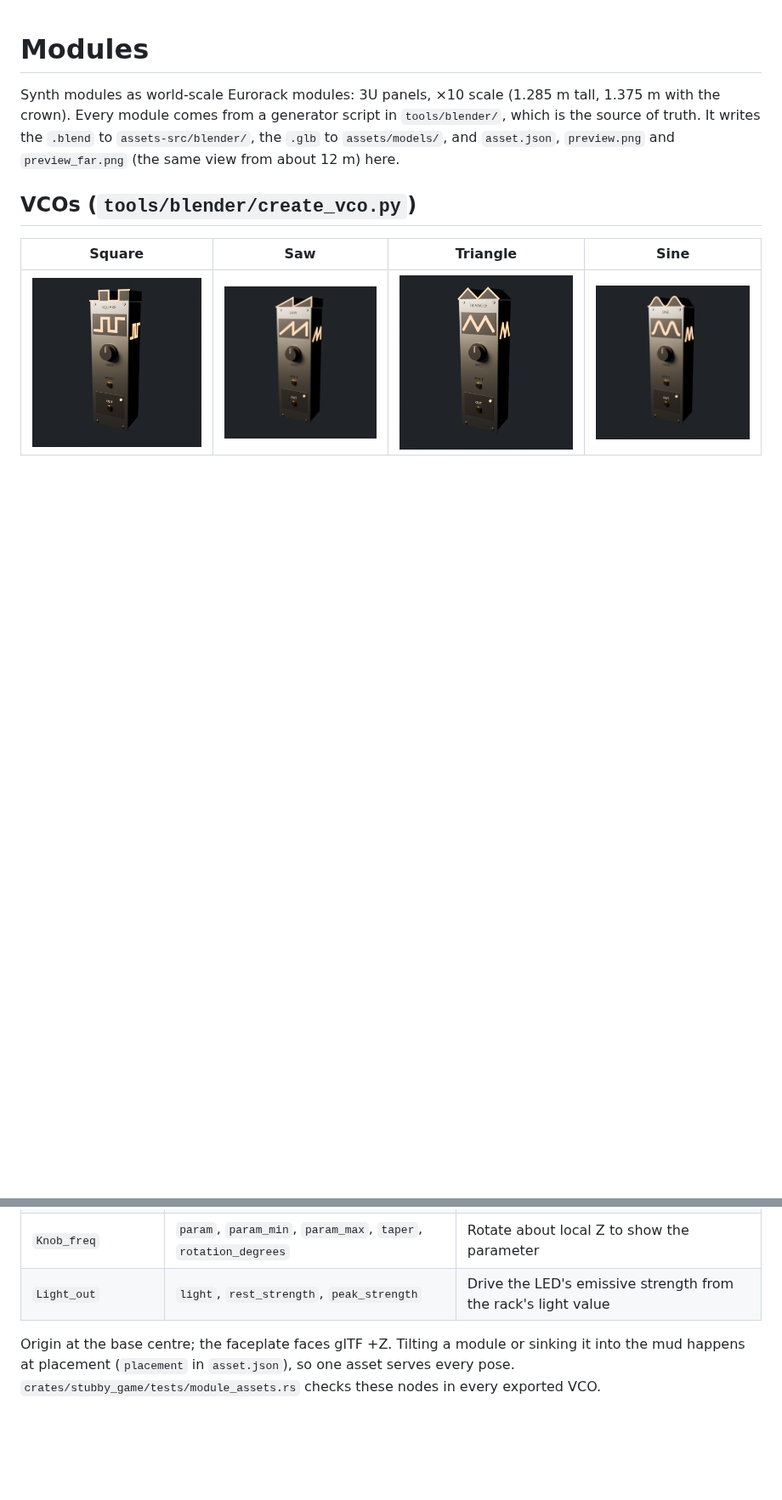
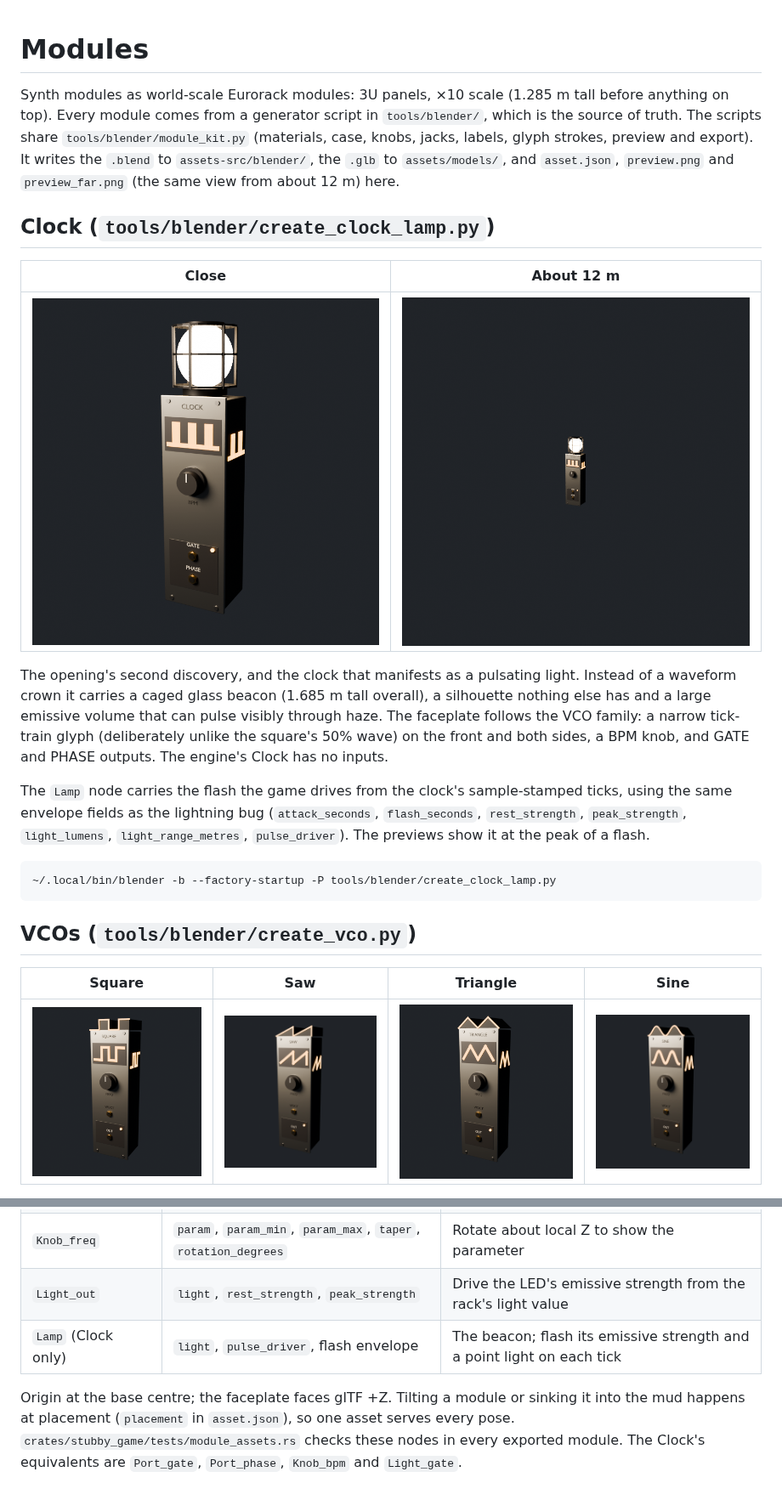
Before and after one commit to buddha314/stubby-music, a Markdown page: assets/modules/README.md, 2 parts joined by grey strips. Shown at 85% size. Rendered like a GitHub page; pictures changed too: assets/modules/clock_lamp/preview.png (added), assets/modules/clock_lamp/preview_far.png (added); blank space fills up the shorter version.

````diff
--- a/assets/modules/README.md
+++ b/assets/modules/README.md
@@ -1,10 +1,34 @@
 # Modules
 
-Synth modules as world-scale Eurorack modules: 3U panels, ×10 scale (1.285 m tall,
-1.375 m with the crown). Every module comes from a generator script in
-`tools/blender/`, which is the source of truth. It writes the `.blend` to
+Synth modules as world-scale Eurorack modules: 3U panels, ×10 scale (1.285 m tall
+before anything on top). Every module comes from a generator script in
+`tools/blender/`, which is the source of truth. The scripts share
+`tools/blender/module_kit.py` (materials, case, knobs, jacks, labels, glyph strokes,
+preview and export). It writes the `.blend` to
 `assets-src/blender/`, the `.glb` to `assets/models/`, and `asset.json`,
 `preview.png` and `preview_far.png` (the same view from about 12 m) here.
+
+## Clock (`tools/blender/create_clock_lamp.py`)
+
+| Close | About 12 m |
+| --- | --- |
+| ![clock](clock_lamp/preview.png) | ![clock from 12 m](clock_lamp/preview_far.png) |
+
+The opening's second discovery, and the clock that manifests as a pulsating light.
+Instead of a waveform crown it carries a caged glass beacon (1.685 m tall overall),
+a silhouette nothing else has and a large emissive volume that can pulse visibly
+through haze. The faceplate follows the VCO family: a narrow tick-train glyph
+(deliberately unlike the square's 50% wave) on the front and both sides, a BPM knob,
+and GATE and PHASE outputs. The engine's Clock has no inputs.
+
+The `Lamp` node carries the flash the game drives from the clock's sample-stamped
+ticks, using the same envelope fields as the lightning bug (`attack_seconds`,
+`flash_seconds`, `rest_strength`, `peak_strength`, `light_lumens`,
+`light_range_metres`, `pulse_driver`). The previews show it at the peak of a flash.
+
+```sh
+~/.local/bin/blender -b --factory-startup -P tools/blender/create_clock_lamp.py
+```
 
 ## VCOs (`tools/blender/create_vco.py`)
 
@@ -44,8 +68,10 @@ Named empties carry glTF extras the game reads (`<Prefix>` is `SquareVco`, `SawV
 | `Port_voct`, `Port_out` | `port`, `direction` | Cable sockets; local +Z points out of the panel |
 | `Knob_freq` | `param`, `param_min`, `param_max`, `taper`, `rotation_degrees` | Rotate about local Z to show the parameter |
 | `Light_out` | `light`, `rest_strength`, `peak_strength` | Drive the LED's emissive strength from the rack's light value |
+| `Lamp` (Clock only) | `light`, `pulse_driver`, flash envelope | The beacon; flash its emissive strength and a point light on each tick |
 
 Origin at the base centre; the faceplate faces glTF +Z. Tilting a module or sinking it
 into the mud happens at placement (`placement` in `asset.json`), so one asset serves
 every pose. `crates/stubby_game/tests/module_assets.rs` checks these nodes in every
-exported VCO.
+exported module. The Clock's equivalents are `Port_gate`, `Port_phase`, `Knob_bpm` and
+`Light_gate`.
````
Also changed, not shown: 8 other files.
